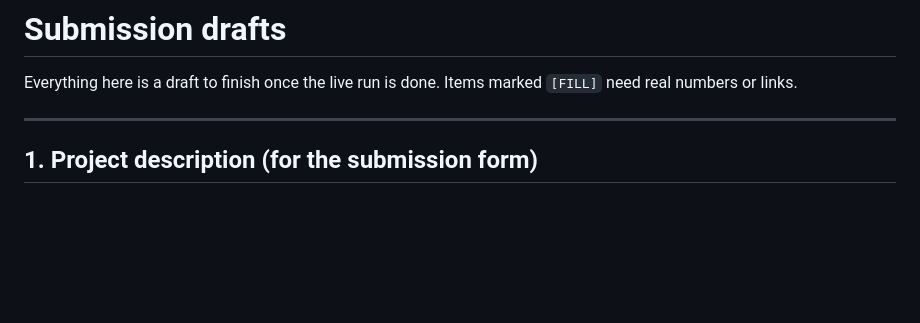
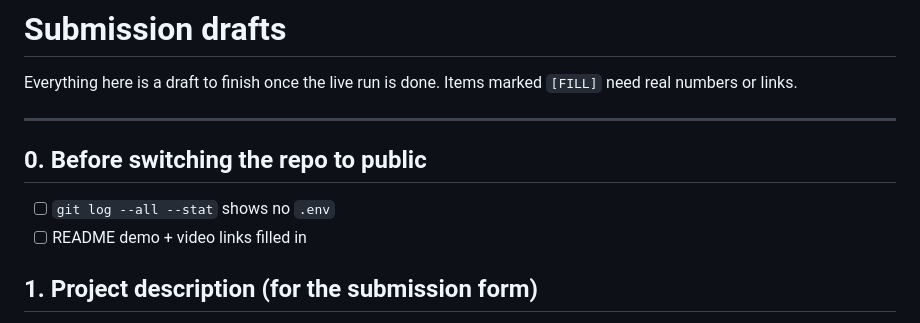
Before and after one commit to swissthree/nebius-x-nividia-hackathon, a Markdown page: SUBMISSION.md, the part around the change. GitHub-like rendering; blank space fills up the shorter version.

```diff
--- a/SUBMISSION.md
+++ b/SUBMISSION.md
@@ -3,6 +3,10 @@
 Everything here is a draft to finish once the live run is done. Items marked `[FILL]` need real numbers or links.
 
 ---
+
+## 0. Before switching the repo to public
+- [ ] `git log --all --stat` shows no `.env`
+- [ ] README demo + video links filled in
 
 ## 1. Project description (for the submission form)
 
```
Also changed, not shown: PROGRESS.md (+2 -1 lines).
